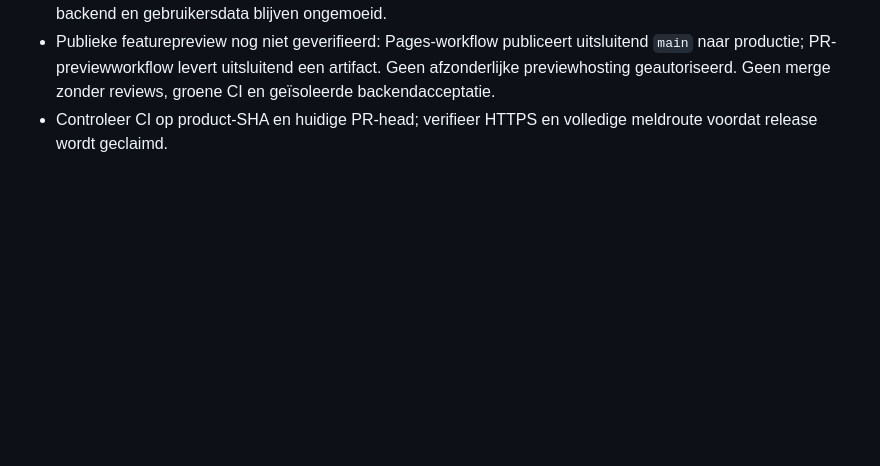
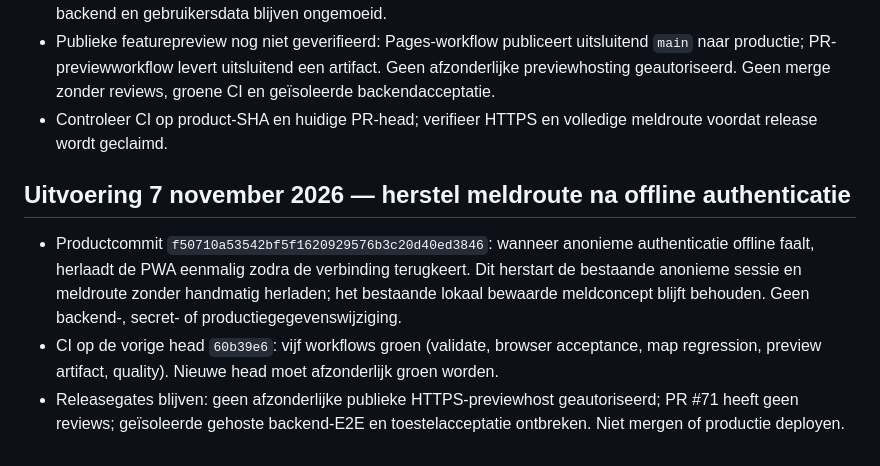
Before and after one commit to waldokolk-dotcom/whatsup-dog, a Markdown page: docs/ROADMAP.md, the part around the change. GitHub-like rendering; blank space fills up the shorter version.

Commit message:
docs: record offline authentication recovery and release gates

```diff
--- a/docs/ROADMAP.md
+++ b/docs/ROADMAP.md
@@ -394,3 +394,8 @@ Een feature gaat alleen door als deze een concreet gebruikersprobleem oplost, ee
 - Productcommit `dcb7ceae543e540f8f7083daac88e69a2535db26`: onboarding-locatieknop geeft nu ook zonder geolocation-API, bij ongeldige GPS-coördinaten, geweigerde toestemming of niet-beschikbare lokale opslag een duidelijke handmatige terugval met focus op plaatsinvoer. GPS krijgt een timeout van 8 seconden; bestaande backend en gebruikersdata blijven ongemoeid.
 - Publieke featurepreview nog niet geverifieerd: Pages-workflow publiceert uitsluitend `main` naar productie; PR-previewworkflow levert uitsluitend een artifact. Geen afzonderlijke previewhosting geautoriseerd. Geen merge zonder reviews, groene CI en geïsoleerde backendacceptatie.
 - Controleer CI op product-SHA en huidige PR-head; verifieer HTTPS en volledige meldroute voordat release wordt geclaimd.
+
+## Uitvoering 7 november 2026 — herstel meldroute na offline authenticatie
+- Productcommit `f50710a53542bf5f1620929576b3c20d40ed3846`: wanneer anonieme authenticatie offline faalt, herlaadt de PWA eenmalig zodra de verbinding terugkeert. Dit herstart de bestaande anonieme sessie en meldroute zonder handmatig herladen; het bestaande lokaal bewaarde meldconcept blijft behouden. Geen backend-, secret- of productiegegevenswijziging.
+- CI op de vorige head `60b39e6`: vijf workflows groen (validate, browser acceptance, map regression, preview artifact, quality). Nieuwe head moet afzonderlijk groen worden.
+- Releasegates blijven: geen afzonderlijke publieke HTTPS-previewhost geautoriseerd; PR #71 heeft geen reviews; geïsoleerde gehoste backend-E2E en toestelacceptatie ontbreken. Niet mergen of productie deployen.
```
